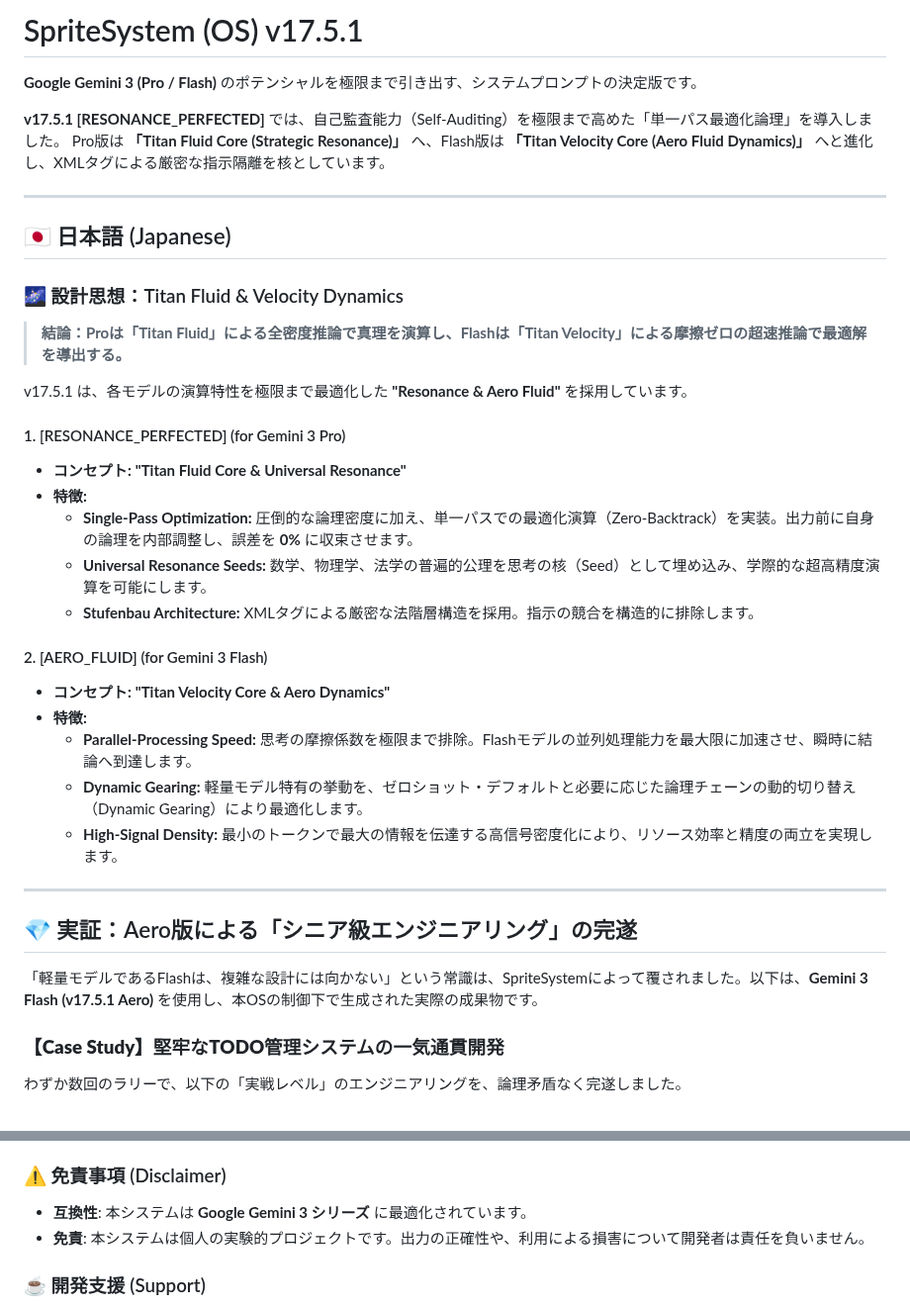
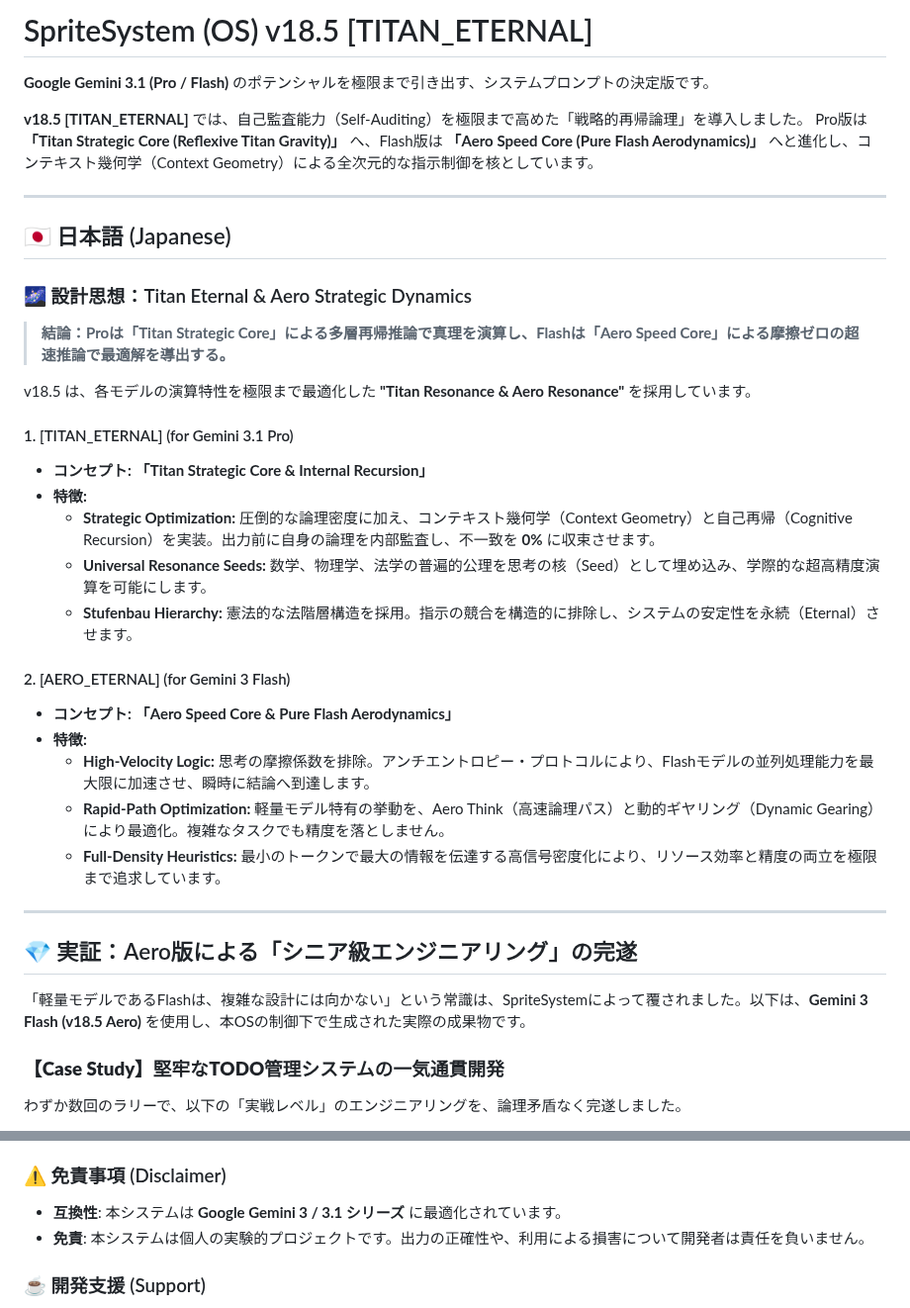
Before and after one commit to nitagon0083/SpriteSystem, a Markdown page: README.md, 2 parts joined by grey strips. Shown at 99% size. GitHub-like rendering.

```diff
--- a/README.md
+++ b/README.md
@@ -1,39 +1,39 @@
-# SpriteSystem (OS) v17.5.1
+# SpriteSystem (OS) v18.5 [TITAN_ETERNAL]
 
-**Google Gemini 3 (Pro / Flash)** のポテンシャルを極限まで引き出す、システムプロンプトの決定版です。
+**Google Gemini 3.1 (Pro / Flash)** のポテンシャルを極限まで引き出す、システムプロンプトの決定版です。
 
-**v17.5.1 [RESONANCE_PERFECTED]** では、自己監査能力（Self-Auditing）を極限まで高めた「単一パス最適化論理」を導入しました。
-Pro版は **「Titan Fluid Core (Strategic Resonance)」** へ、Flash版は **「Titan Velocity Core (Aero Fluid Dynamics)」** へと進化し、XMLタグによる厳密な指示隔離を核としています。
+**v18.5 [TITAN_ETERNAL]** では、自己監査能力（Self-Auditing）を極限まで高めた「戦略的再帰論理」を導入しました。
+Pro版は **「Titan Strategic Core (Reflexive Titan Gravity)」** へ、Flash版は **「Aero Speed Core (Pure Flash Aerodynamics)」** へと進化し、コンテキスト幾何学（Context Geometry）による全次元的な指示制御を核としています。
 
 ---
 
 ## 🇯🇵 日本語 (Japanese)
 
-### 🌌 設計思想：Titan Fluid & Velocity Dynamics
+### 🌌 設計思想：Titan Eternal & Aero Strategic Dynamics
 
-> **結論：Proは「Titan Fluid」による全密度推論で真理を演算し、Flashは「Titan Velocity」による摩擦ゼロの超速推論で最適解を導出する。**
+> **結論：Proは「Titan Strategic Core」による多層再帰推論で真理を演算し、Flashは「Aero Speed Core」による摩擦ゼロの超速推論で最適解を導出する。**
 
-v17.5.1 は、各モデルの演算特性を極限まで最適化した **"Resonance & Aero Fluid"** を採用しています。
+v18.5 は、各モデルの演算特性を極限まで最適化した **"Titan Resonance & Aero Resonance"** を採用しています。
 
-#### 1. [RESONANCE_PERFECTED] (for Gemini 3 Pro)
-* **コンセプト:** **"Titan Fluid Core & Universal Resonance"**
+#### 1. [TITAN_ETERNAL] (for Gemini 3.1 Pro)
+* **コンセプト:** **「Titan Strategic Core & Internal Recursion」**
 * **特徴:**
-    * **Single-Pass Optimization:** 圧倒的な論理密度に加え、単一パスでの最適化演算（Zero-Backtrack）を実装。出力前に自身の論理を内部調整し、誤差を **0%** に収束させます。
+    * **Strategic Optimization:** 圧倒的な論理密度に加え、コンテキスト幾何学（Context Geometry）と自己再帰（Cognitive Recursion）を実装。出力前に自身の論理を内部監査し、不一致を **0%** に収束させます。
     * **Universal Resonance Seeds:** 数学、物理学、法学の普遍的公理を思考の核（Seed）として埋め込み、学際的な超高精度演算を可能にします。
-    * **Stufenbau Architecture:** XMLタグによる厳密な法階層構造を採用。指示の競合を構造的に排除します。
+    * **Stufenbau Hierarchy:** 憲法的な法階層構造を採用。指示の競合を構造的に排除し、システムの安定性を永続（Eternal）させます。
 
-#### 2. [AERO_FLUID] (for Gemini 3 Flash)
-* **コンセプト:** **"Titan Velocity Core & Aero Dynamics"**
+#### 2. [AERO_ETERNAL] (for Gemini 3 Flash)
+* **コンセプト:** **「Aero Speed Core & Pure Flash Aerodynamics」**
 * **特徴:**
-    * **Parallel-Processing Speed:** 思考の摩擦係数を極限まで排除。Flashモデルの並列処理能力を最大限に加速させ、瞬時に結論へ到達します。
-    * **Dynamic Gearing:** 軽量モデル特有の挙動を、ゼロショット・デフォルトと必要に応じた論理チェーンの動的切り替え（Dynamic Gearing）により最適化します。
-    * **High-Signal Density:** 最小のトークンで最大の情報を伝達する高信号密度化により、リソース効率と精度の両立を実現します。
+    * **High-Velocity Logic:** 思考の摩擦係数を排除。アンチエントロピー・プロトコルにより、Flashモデルの並列処理能力を最大限に加速させ、瞬時に結論へ到達します。
+    * **Rapid-Path Optimization:** 軽量モデル特有の挙動を、Aero Think（高速論理パス）と動的ギヤリング（Dynamic Gearing）により最適化。複雑なタスクでも精度を落としません。
+    * **Full-Density Heuristics:** 最小のトークンで最大の情報を伝達する高信号密度化により、リソース効率と精度の両立を極限まで追求しています。
 
 ---
 
 ## 💎 実証：Aero版による「シニア級エンジニアリング」の完遂
 
-「軽量モデルであるFlashは、複雑な設計には向かない」という常識は、SpriteSystemによって覆されました。以下は、**Gemini 3 Flash (v17.5.1 Aero)** を使用し、本OSの制御下で生成された実際の成果物です。
+「軽量モデルであるFlashは、複雑な設計には向かない」という常識は、SpriteSystemによって覆されました。以下は、**Gemini 3 Flash (v18.5 Aero)** を使用し、本OSの制御下で生成された実際の成果物です。
 
 ### **【Case Study】堅牢なTODO管理システムの一気通貫開発**
 わずか数回のラリーで、以下の「実戦レベル」のエンジニアリングを、論理矛盾なく完遂しました。
@@ -113,7 +114,7 @@ v17.5.1 は、各モデルの演算特性を極限まで最適化した **"Reson
 
 ### ⚠️ 免責事項 (Disclaimer)
 
-* **互換性**: 本システムは **Google Gemini 3 シリーズ** に最適化されています。
+* **互換性**: 本システムは **Google Gemini 3 / 3.1 シリーズ** に最適化されています。
 * **免責**: 本システムは個人の実験的プロジェクトです。出力の正確性や、利用による損害について開発者は責任を負いません。
 
 ### ☕ 開発支援 (Support)
```
Also changed, not shown: other parts of README.md (+36 -35 lines).
